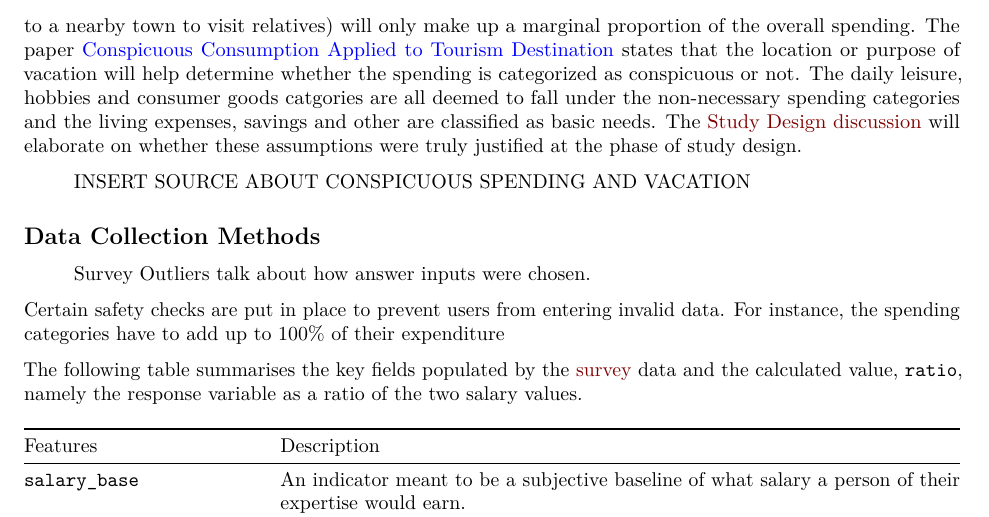
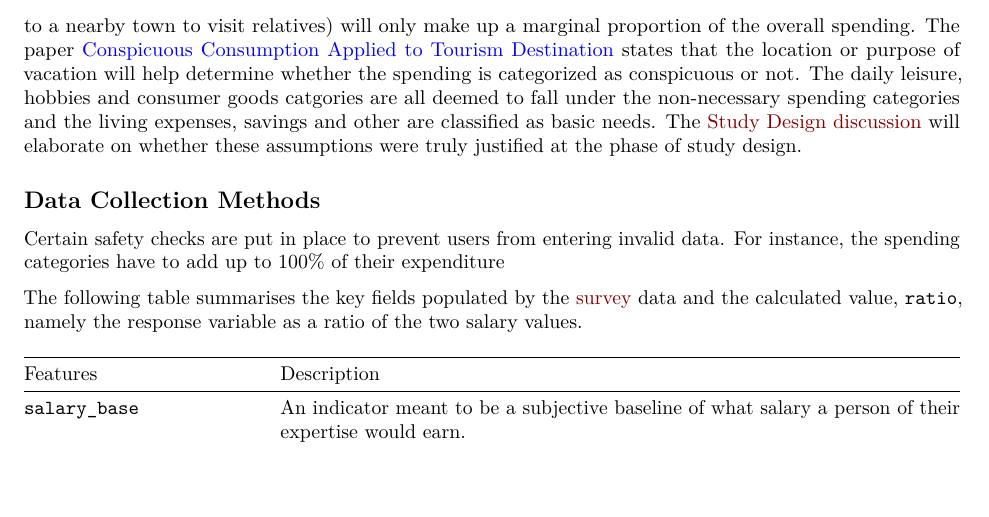
Before and after one commit to sarora/SocialSalaryStudy, an R Markdown document (doc/sss_report.Rmd): part of page 2 of 5, cut so that both start at the same text, the shorter picture padded with empty space. Rendered offline with R 4.5, knitr and Pandoc, then LaTeX, with nearby package versions; code that draws random numbers runs with fixed seeds of ours.

Commit message:
compile with Sidd proof-read

```diff
--- a/doc/sss_report.Rmd
+++ b/doc/sss_report.Rmd
@@ -48,13 +48,8 @@ The study is inspired by [Hirsh's hypothesis](https://github.ubc.ca/ubc-mds-2017
 
 A survey was conducted on _Survey Monkey_ to address the question at hand. The intended audience was originally our MDS class, but the invitation was extended to our social media accounts (LinkedIn, Facebook, etc.). The 5 questions in the Appendix under [Survey Questions](#surveyq) are conceptualized from both pertinent topics, one pertaining to the salary motivations and the latter is a measure of a participants social standards. This is admittedly a difficult concept to measure, thus our focus is mainly to delineated the difference between essential expenditure versus lifestyle enhacement spendings. The vacation spending category is considered a non-essential category since it can be extrapolated that any non-conspicuous travels would (such as traveling to a nearby town to visit relatives) will only make up a marginal proportion of the overall spending. The paper [Conspicuous Consumption Applied to Tourism Destination](https://github.ubc.ca/ubc-mds-2017/SocialSalaryStudy/blob/master/doc/references/Conspicuous%20Consumption%20Applied%20to%20Tourism%20Destination.pdf) states that the location or purpose of vacation will help determine whether the spending is categorized as conspicuous or not. The daily leisure, hobbies and consumer goods catgories are all deemed to fall under the non-necessary spending categories and the living expenses, savings and other are classified as basic needs. The [Study Design discussion](#designdisc) will elaborate on whether these assumptions were truly justified at the phase of study design.
 
-> INSERT SOURCE ABOUT CONSPICUOUS SPENDING AND VACATION
 
 ## Data Collection Methods
-
-> Survey
-> Outliers
-> talk about how answer inputs were chosen.
 
 Certain safety checks are put in place to prevent users from entering invalid data. For instance, the spending categories have to add up to 100% of their expenditure
 
```
Also changed, not shown: doc/sss_report.pdf, doc/sss_report.Rmd (3 more changed lines).
